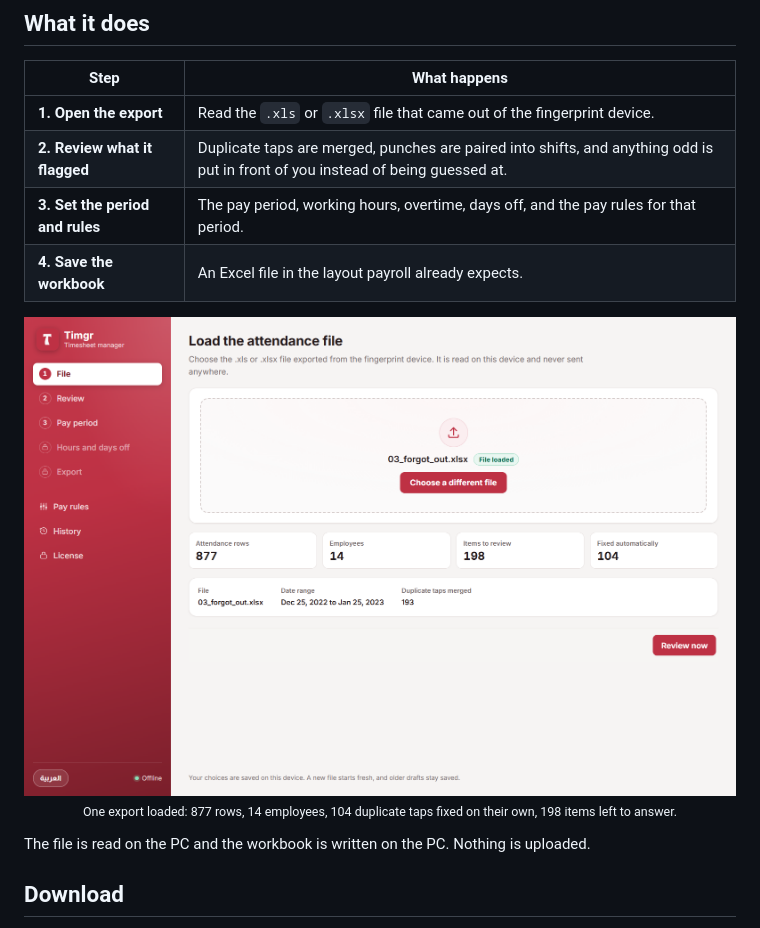
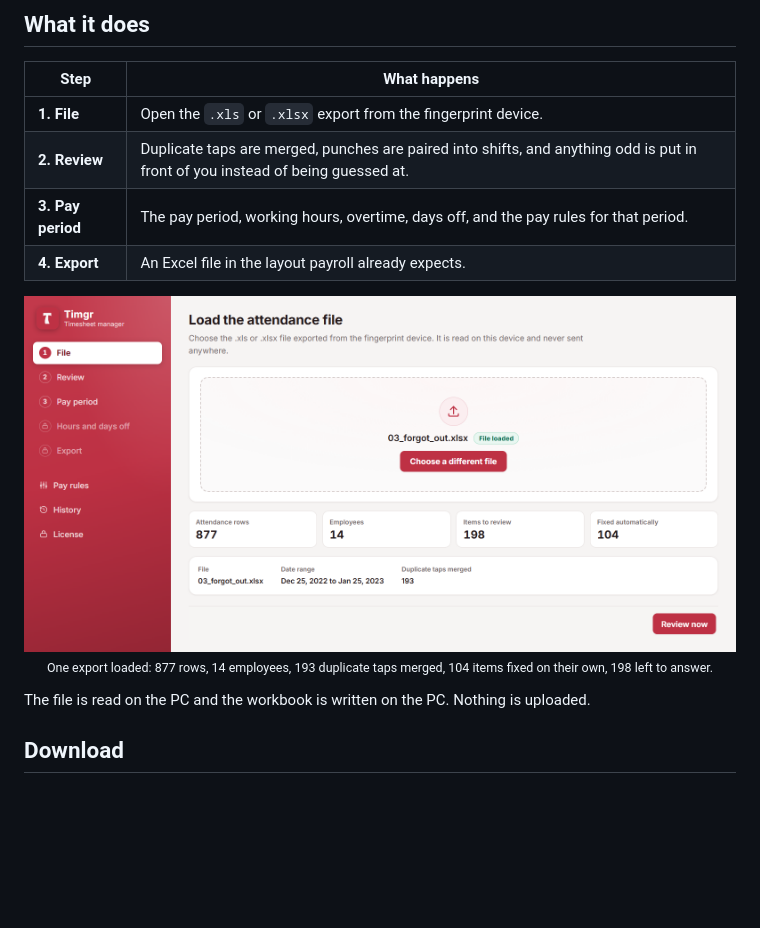
Before and after one commit to aka-khalid/Timgr-Public, a Markdown page: README.md, the part around the change. GitHub-like rendering; pictures changed too: screenshot-file.png; blank space fills up the shorter version.

Commit message:
docs: tighten the README steps and crop the file screenshot
The step table now uses the app's own step names so the first column stops wrapping, the caption matches what the screenshot actually shows (193 duplicate taps merged, 104 items fixed automatically), and the empty lower half of the File screenshot is cropped away.

```diff
--- a/README.md
+++ b/README.md
@@ -20,15 +20,15 @@ An offline Windows app. No account, no server, no telemetry.
 
 | Step | What happens |
 | --- | --- |
-| **1. Open the export** | Read the `.xls` or `.xlsx` file that came out of the fingerprint device. |
-| **2. Review what it flagged** | Duplicate taps are merged, punches are paired into shifts, and anything odd is put in front of you instead of being guessed at. |
-| **3. Set the period and rules** | The pay period, working hours, overtime, days off, and the pay rules for that period. |
-| **4. Save the workbook** | An Excel file in the layout payroll already expects. |
+| **1. File** | Open the `.xls` or `.xlsx` export from the fingerprint device. |
+| **2. Review** | Duplicate taps are merged, punches are paired into shifts, and anything odd is put in front of you instead of being guessed at. |
+| **3. Pay period** | The pay period, working hours, overtime, days off, and the pay rules for that period. |
+| **4. Export** | An Excel file in the layout payroll already expects. |
 
 <p align="center">
   <img src="screenshot-file.png" alt="The File screen after loading an export: 877 attendance rows, 14 employees, 198 items to review, 104 fixed automatically" width="100%" />
   <br />
-  <sub>One export loaded: 877 rows, 14 employees, 104 duplicate taps fixed on their own, 198 items left to answer.</sub>
+  <sub>One export loaded: 877 rows, 14 employees, 193 duplicate taps merged, 104 items fixed on their own, 198 left to answer.</sub>
 </p>
 
 The file is read on the PC and the workbook is written on the PC. Nothing is uploaded.
```
